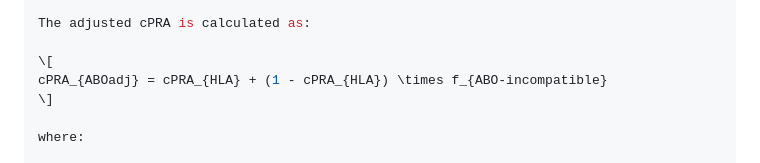
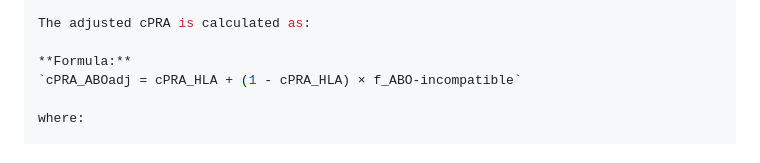
Before and after one commit to manuquirnocosta/cPRArgentina, a Markdown page: readme.md, the part around the change. GitHub-like rendering.

Commit message:
Revise cPRA formula formatting in readme
Updated the formula presentation for adjusted cPRA.

```diff
--- a/readme.md
+++ b/readme.md
@@ -40,9 +40,8 @@ This approach integrates both HLA-incompatibility and the probability of ABO-inc
 
 The adjusted cPRA is calculated as:
 
-\[
-cPRA_{ABOadj} = cPRA_{HLA} + (1 - cPRA_{HLA}) \times f_{ABO-incompatible}
-\]
+**Formula:**
+`cPRA_ABOadj = cPRA_HLA + (1 - cPRA_HLA) × f_ABO-incompatible`
 
 where:
 
```
